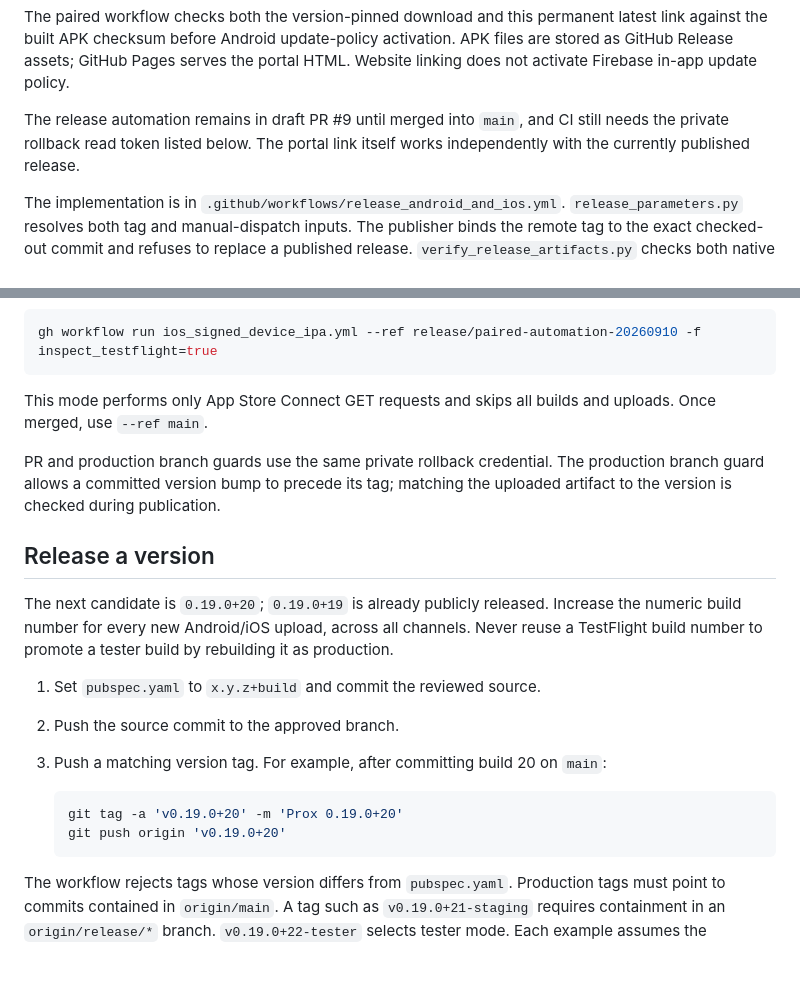
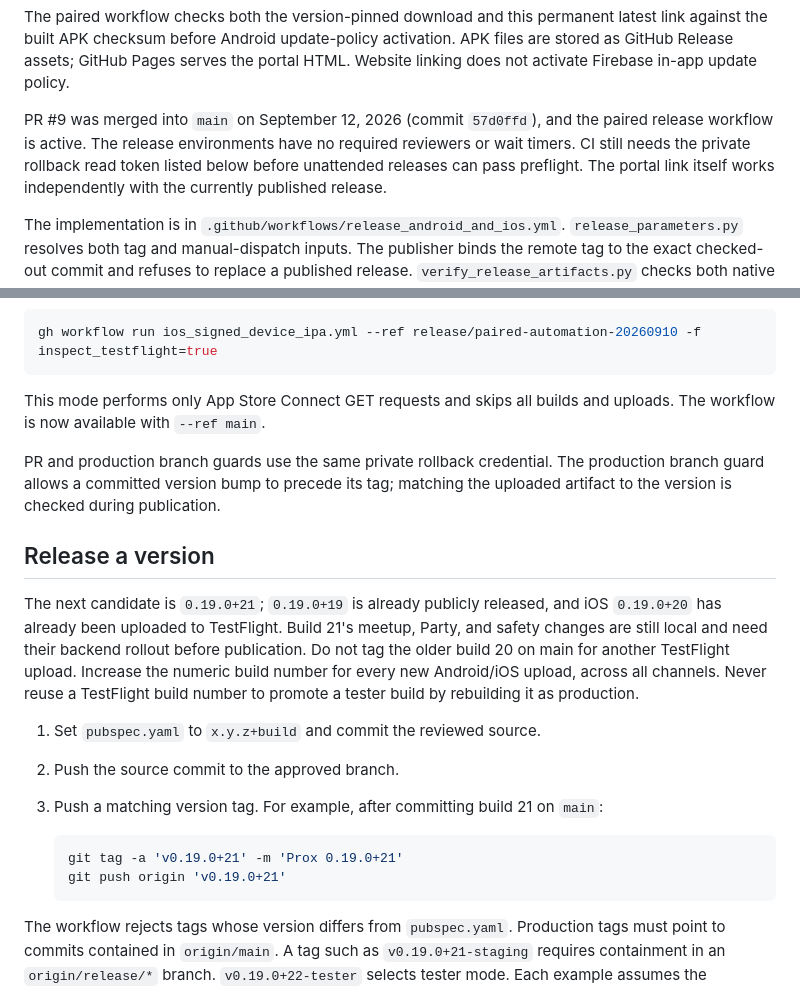
Before and after one commit to marolam/prox, a Markdown page: docs/automatic_paired_releases.md, 2 parts joined by grey strips. GitHub-like rendering; blank space fills up the shorter version.

Commit message:
Record unattended release activation and remaining credential setup

````diff
--- a/docs/automatic_paired_releases.md
+++ b/docs/automatic_paired_releases.md
@@ -19,8 +19,10 @@ latest link against the built APK checksum before Android update-policy
 activation. APK files are stored as GitHub Release assets; GitHub Pages serves
 the portal HTML. Website linking does not activate Firebase in-app update policy.
 
-The release automation remains in draft PR #9 until merged into `main`, and CI
-still needs the private rollback read token listed below. The portal link itself
+PR #9 was merged into `main` on September 12, 2026 (commit `57d0ffd`), and the
+paired release workflow is active. The release environments have no required
+reviewers or wait timers. CI still needs the private rollback read token listed
+below before unattended releases can pass preflight. The portal link itself
 works independently with the currently published release.
 
 The implementation is in `.github/workflows/release_android_and_ios.yml`.
@@ -93,7 +95,7 @@ gh workflow run ios_signed_device_ipa.yml --ref release/paired-automation-202609
 ```
 
 This mode performs only App Store Connect GET requests and skips all builds and
-uploads. Once merged, use `--ref main`.
+uploads. The workflow is now available with `--ref main`.
 
 PR and production branch guards use the same private rollback credential. The
 production branch guard allows a committed version bump to precede its tag;
@@ -101,18 +103,21 @@ matching the uploaded artifact to the version is checked during publication.
 
 ## Release a version
 
-The next candidate is `0.19.0+20`; `0.19.0+19` is already publicly released.
+The next candidate is `0.19.0+21`; `0.19.0+19` is already publicly released,
+and iOS `0.19.0+20` has already been uploaded to TestFlight. Build 21's meetup,
+Party, and safety changes are still local and need their backend rollout before
+publication. Do not tag the older build 20 on main for another TestFlight upload.
 Increase the numeric build number for every new Android/iOS upload, across all
 channels. Never reuse a TestFlight build number to promote a tester build by
 rebuilding it as production.
 
 1. Set `pubspec.yaml` to `x.y.z+build` and commit the reviewed source.
 2. Push the source commit to the approved branch.
-3. Push a matching version tag. For example, after committing build 20 on `main`:
+3. Push a matching version tag. For example, after committing build 21 on `main`:
 
    ```powershell
-   git tag -a 'v0.19.0+20' -m 'Prox 0.19.0+20'
-   git push origin 'v0.19.0+20'
+   git tag -a 'v0.19.0+21' -m 'Prox 0.19.0+21'
+   git push origin 'v0.19.0+21'
    ```
 
 The workflow rejects tags whose version differs from `pubspec.yaml`.
````
